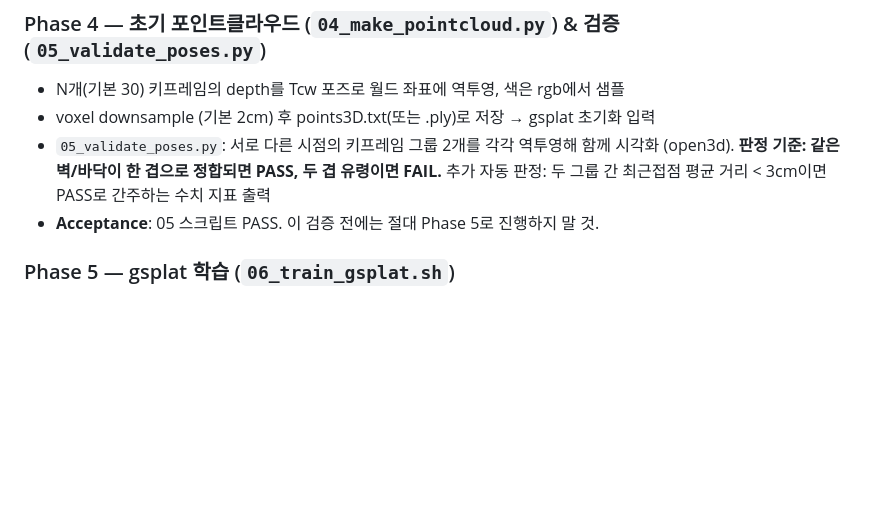
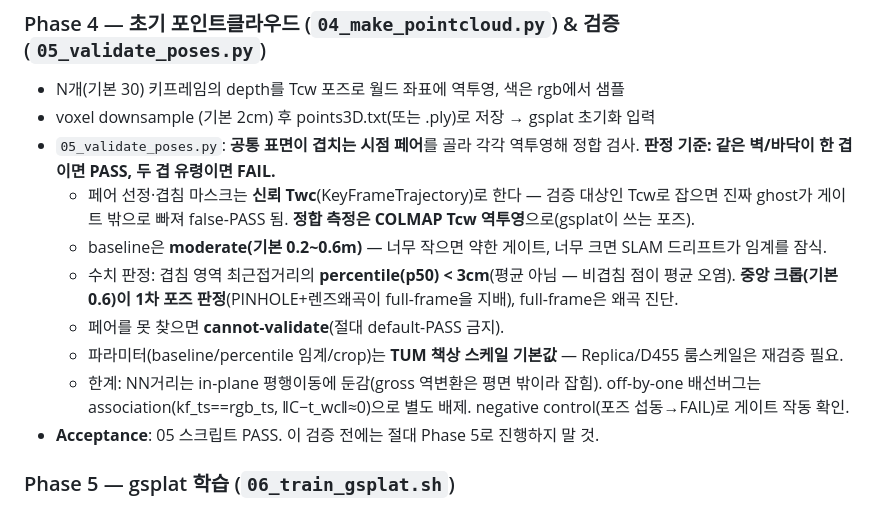
Before and after one commit to ingon1026/xr-splat, a Markdown page: SPEC.md, the part around the change. GitHub-like rendering; blank space fills up the shorter version.

Commit message:
docs: document 05 gate params and moderate-baseline rationale (Phase 4)
페어 선정·마스크=신뢰 Twc, 측정=Tcw, baseline moderate(0.2~0.6m) 근거(작으면 약한 게이트/크면 드리프트),
percentile p50<3cm(평균 아님), 중앙크롭 1차, cannot-validate, in-plane 둔감 한계 + association/negative control.

```diff
--- a/SPEC.md
+++ b/SPEC.md
@@ -181,9 +181,17 @@ xr-splat/
 ### Phase 4 — 초기 포인트클라우드 (`04_make_pointcloud.py`) & 검증 (`05_validate_poses.py`)
 - N개(기본 30) 키프레임의 depth를 Tcw 포즈로 월드 좌표에 역투영, 색은 rgb에서 샘플
 - voxel downsample (기본 2cm) 후 points3D.txt(또는 .ply)로 저장 → gsplat 초기화 입력
-- `05_validate_poses.py`: 서로 다른 시점의 키프레임 그룹 2개를 각각 역투영해 함께 시각화
-  (open3d). **판정 기준: 같은 벽/바닥이 한 겹으로 정합되면 PASS, 두 겹 유령이면 FAIL.**
-  추가 자동 판정: 두 그룹 간 최근접점 평균 거리 < 3cm이면 PASS로 간주하는 수치 지표 출력
+- `05_validate_poses.py`: **공통 표면이 겹치는 시점 페어**를 골라 각각 역투영해 정합 검사.
+  **판정 기준: 같은 벽/바닥이 한 겹이면 PASS, 두 겹 유령이면 FAIL.**
+  - 페어 선정·겹침 마스크는 **신뢰 Twc**(KeyFrameTrajectory)로 한다 — 검증 대상인 Tcw로 잡으면 진짜
+    ghost가 게이트 밖으로 빠져 false-PASS 됨. **정합 측정은 COLMAP Tcw 역투영**으로(gsplat이 쓰는 포즈).
+  - baseline은 **moderate(기본 0.2~0.6m)** — 너무 작으면 약한 게이트, 너무 크면 SLAM 드리프트가 임계를 잠식.
+  - 수치 판정: 겹침 영역 최근접거리의 **percentile(p50) < 3cm**(평균 아님 — 비겹침 점이 평균 오염).
+    **중앙 크롭(기본 0.6)이 1차 포즈 판정**(PINHOLE+렌즈왜곡이 full-frame을 지배), full-frame은 왜곡 진단.
+  - 페어를 못 찾으면 **cannot-validate**(절대 default-PASS 금지).
+  - 파라미터(baseline/percentile 임계/crop)는 **TUM 책상 스케일 기본값** — Replica/D455 룸스케일은 재검증 필요.
+  - 한계: NN거리는 in-plane 평행이동에 둔감(gross 역변환은 평면 밖이라 잡힘). off-by-one 배선버그는
+    association(kf_ts==rgb_ts, ‖C−t_wc‖≈0)으로 별도 배제. negative control(포즈 섭동→FAIL)로 게이트 작동 확인.
 - **Acceptance**: 05 스크립트 PASS. 이 검증 전에는 절대 Phase 5로 진행하지 말 것.
 
 ### Phase 5 — gsplat 학습 (`06_train_gsplat.sh`)
```
